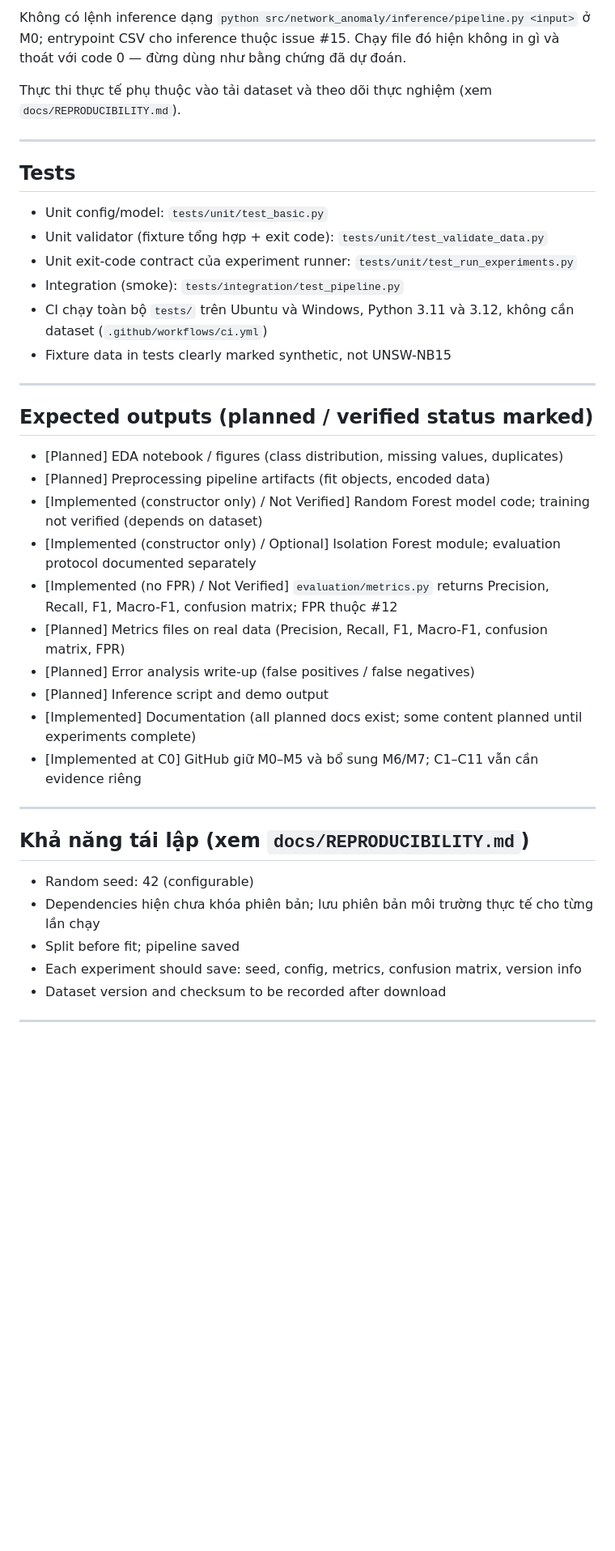
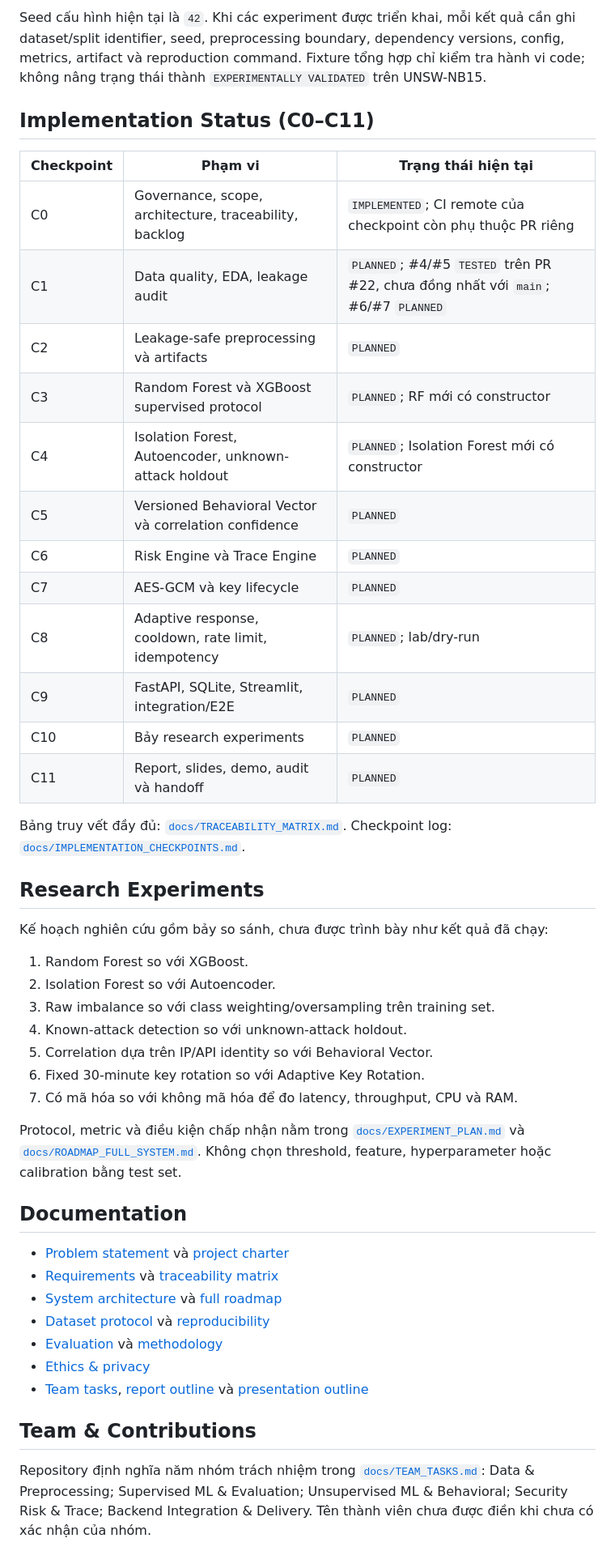
Before and after one commit to doctor-cato/AI-NETWORK-ANOMALY-DETECTION-TRACEABILITY-MAIN, a Markdown page: README.md, the part around one of its changes. Shown at 81% size. GitHub-like rendering; blank space fills up the shorter version.

````diff
--- a/README.md
+++ b/README.md
@@ -211,46 +144,51 @@ python scripts/run_experiments.py --step inference  # exit 3 = NOT IMPLEMENTED (
 ```
 
-Không có lệnh inference dạng `python src/network_anomaly/inference/pipeline.py <input>` ở M0; entrypoint
-CSV cho inference thuộc issue #15. Chạy file đó hiện không in gì và thoát với code 0 — đừng dùng như bằng chứng
-đã dự đoán.
+Seed cấu hình hiện tại là `42`. Khi các experiment được triển khai, mỗi kết quả cần ghi dataset/split identifier, seed, preprocessing boundary, dependency versions, config, metrics, artifact và reproduction command. Fixture tổng hợp chỉ kiểm tra hành vi code; không nâng trạng thái thành `EXPERIMENTALLY VALIDATED` trên UNSW-NB15.
 
-Thực thi thực tế phụ thuộc vào tải dataset và theo dõi thực nghiệm (xem `docs/REPRODUCIBILITY.md`).
+## Implementation Status (C0–C11)
 
----
+| Checkpoint | Phạm vi | Trạng thái hiện tại |
+| --- | --- | --- |
+| C0 | Governance, scope, architecture, traceability, backlog | `IMPLEMENTED`; CI remote của checkpoint còn phụ thuộc PR riêng |
+| C1 | Data quality, EDA, leakage audit | `PLANNED`; #4/#5 `TESTED` trên PR #22, chưa đồng nhất với `main`; #6/#7 `PLANNED` |
+| C2 | Leakage-safe preprocessing và artifacts | `PLANNED` |
+| C3 | Random Forest và XGBoost supervised protocol | `PLANNED`; RF mới có constructor |
+| C4 | Isolation Forest, Autoencoder, unknown-attack holdout | `PLANNED`; Isolation Forest mới có constructor |
+| C5 | Versioned Behavioral Vector và correlation confidence | `PLANNED` |
+| C6 | Risk Engine và Trace Engine | `PLANNED` |
+| C7 | AES-GCM và key lifecycle | `PLANNED` |
+| C8 | Adaptive response, cooldown, rate limit, idempotency | `PLANNED`; lab/dry-run |
+| C9 | FastAPI, SQLite, Streamlit, integration/E2E | `PLANNED` |
+| C10 | Bảy research experiments | `PLANNED` |
+| C11 | Report, slides, demo, audit và handoff | `PLANNED` |
 
-## Tests
+Bảng truy vết đầy đủ: [`docs/TRACEABILITY_MATRIX.md`](docs/TRACEABILITY_MATRIX.md). Checkpoint log: [`docs/IMPLEMENTATION_CHECKPOINTS.md`](docs/IMPLEMENTATION_CHECKPOINTS.md).
 
-- Unit config/model: `tests/unit/test_basic.py`
-- Unit validator (fixture tổng hợp + exit code): `tests/unit/test_validate_data.py`
-- Unit exit-code contract của experiment runner: `tests/unit/test_run_experiments.py`
-- Integration (smoke): `tests/integration/test_pipeline.py`
-- CI chạy toàn bộ `tests/` trên Ubuntu và Windows, Python 3.11 và 3.12, không cần dataset (`.github/workflows/ci.yml`)
-- Fixture data in tests clearly marked synthetic, not UNSW-NB15
+## Research Experiments
 
----
+Kế hoạch nghiên cứu gồm bảy so sánh, chưa được trình bày như kết quả đã chạy:
 
-## Expected outputs (planned / verified status marked)
+1. Random Forest so với XGBoost.
+2. Isolation Forest so với Autoencoder.
+3. Raw imbalance so với class weighting/oversampling trên training set.
+4. Known-attack detection so với unknown-attack holdout.
+5. Correlation dựa trên IP/API identity so với Behavioral Vector.
+6. Fixed 30-minute key rotation so với Adaptive Key Rotation.
+7. Có mã hóa so với không mã hóa để đo latency, throughput, CPU và RAM.
 
-- [Planned] EDA notebook / figures (class distribution, missing values, duplicates)
-- [Planned] Preprocessing pipeline artifacts (fit objects, encoded data)
-- [Implemented (constructor only) / Not Verified] Random Forest model code; training not verified (depends on dataset)
-- [Implemented (constructor only) / Optional] Isolation Forest module; evaluation protocol documented separately
-- [Implemented (no FPR) / Not Verified] `evaluation/metrics.py` returns Precision, Recall, F1, Macro-F1, confusion matrix; FPR thuộc #12
-- [Planned] Metrics files on real data (Precision, Recall, F1, Macro-F1, confusion matrix, FPR)
-- [Planned] Error analysis write-up (false positives / false negatives)
-- [Planned] Inference script and demo output
-- [Implemented] Documentation (all planned docs exist; some content planned until experiments complete)
-- [Implemented at C0] GitHub giữ M0–M5 và bổ sung M6/M7; C1–C11 vẫn cần evidence riêng
+Protocol, metric và điều kiện chấp nhận nằm trong [`docs/EXPERIMENT_PLAN.md`](docs/EXPERIMENT_PLAN.md) và [`docs/ROADMAP_FULL_SYSTEM.md`](docs/ROADMAP_FULL_SYSTEM.md). Không chọn threshold, feature, hyperparameter hoặc calibration bằng test set.
 
----
+## Documentation
 
-## Khả năng tái lập (xem `docs/REPRODUCIBILITY.md`)
+- [Problem statement](docs/PROBLEM_STATEMENT.md) và [project charter](docs/PROJECT_CHARTER.md)
+- [Requirements](docs/REQUIREMENTS.md) và [traceability matrix](docs/TRACEABILITY_MATRIX.md)
+- [System architecture](docs/ARCHITECTURE.md) và [full roadmap](docs/ROADMAP_FULL_SYSTEM.md)
+- [Dataset protocol](docs/DATASET.md) và [reproducibility](docs/REPRODUCIBILITY.md)
+- [Evaluation](docs/EVALUATION.md) và [methodology](docs/METHODOLOGY.md)
+- [Ethics & privacy](docs/ETHICS_AND_PRIVACY.md)
+- [Team tasks](docs/TEAM_TASKS.md), [report outline](docs/REPORT_OUTLINE.md) và [presentation outline](docs/PRESENTATION_OUTLINE.md)
 
-- Random seed: 42 (configurable)
-- Dependencies hiện chưa khóa phiên bản; lưu phiên bản môi trường thực tế cho từng lần chạy
-- Split before fit; pipeline saved
-- Each experiment should save: seed, config, metrics, confusion matrix, version info
-- Dataset version and checksum to be recorded after download
+## Team & Contributions
 
----
+Repository định nghĩa năm nhóm trách nhiệm trong [`docs/TEAM_TASKS.md`](docs/TEAM_TASKS.md): Data & Preprocessing; Supervised ML & Evaluation; Unsupervised ML & Behavioral; Security Risk & Trace; Backend Integration & Delivery. Tên thành viên chưa được điền khi chưa có xác nhận của nhóm.
 
````
Also changed, not shown: other parts of README.md (+117 -241 lines).
